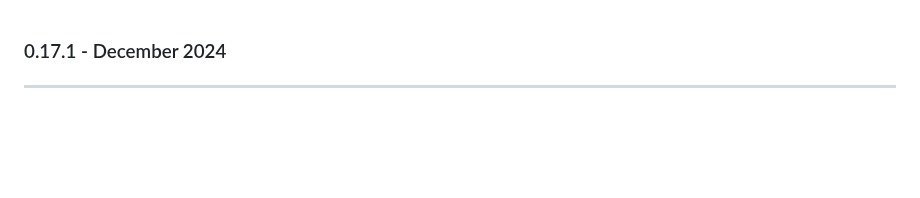
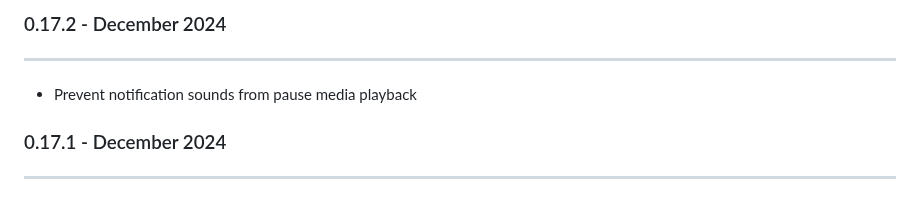
Before and after one commit to inventree/inventree-app, a Markdown page: assets/release_notes.md, the part around the change. Drawn GitHub-style; blank space fills up the shorter version.

Commit message:
Bump release notes

```diff
--- a/assets/release_notes.md
+++ b/assets/release_notes.md
@@ -1,3 +1,8 @@
+### 0.17.2 - December 2024
+---
+
+- Prevent notification sounds from pause media playback
+
 ### 0.17.1 - December 2024
 ---
 
```
